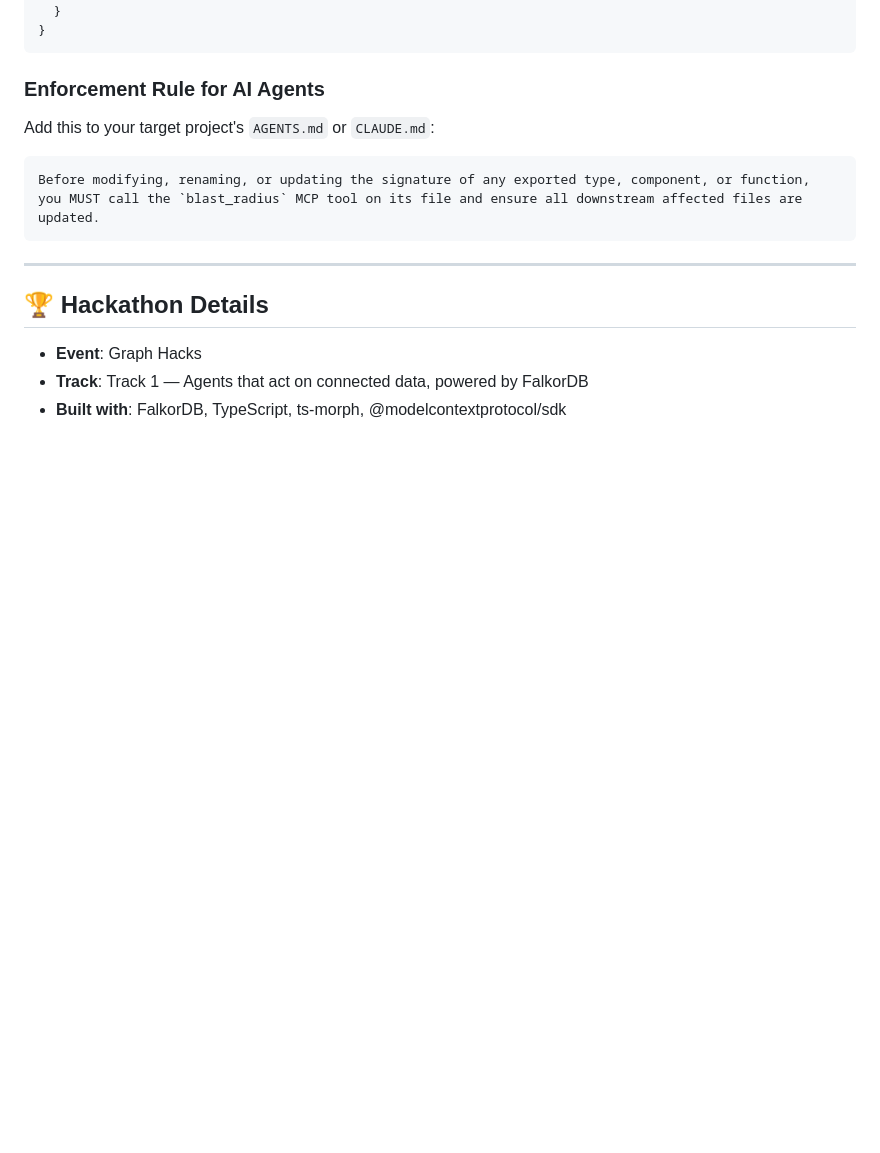
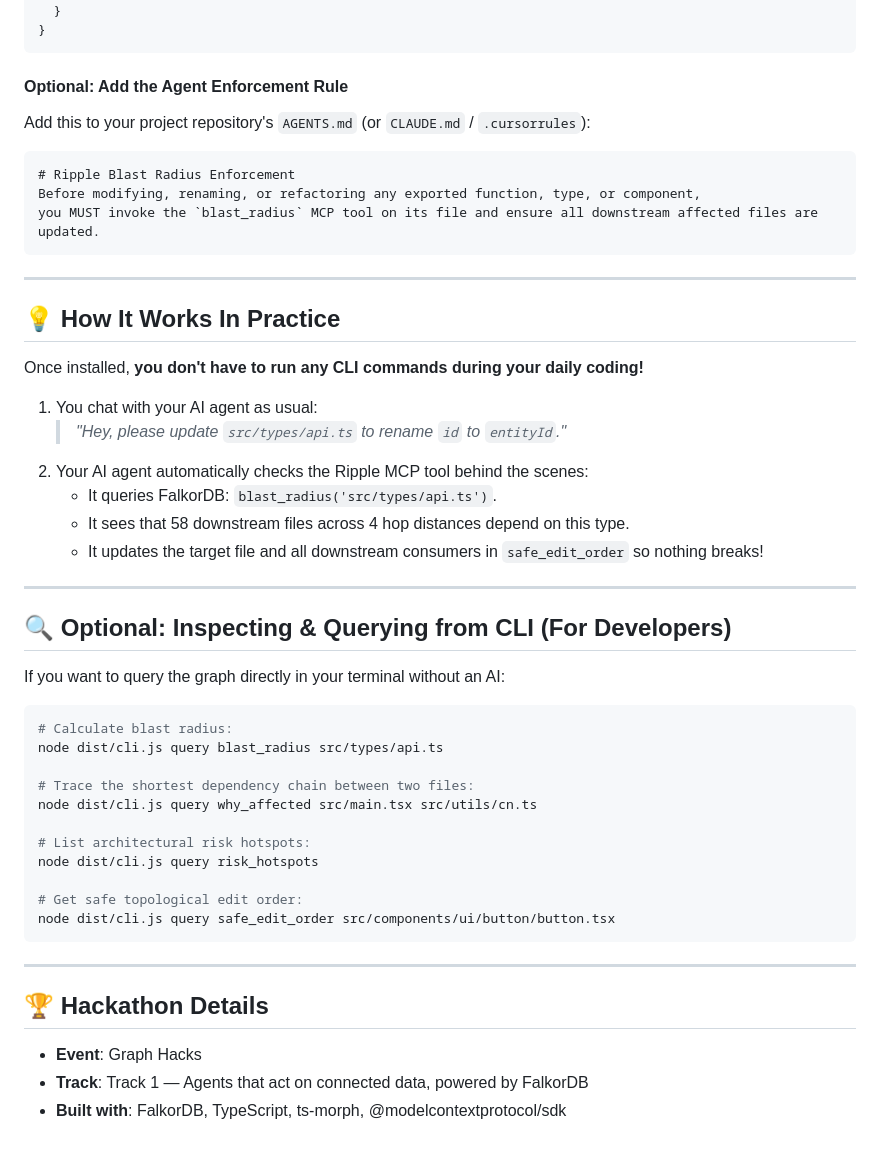
Before and after one commit to trivikramkalagi91-commits/Ripple, a Markdown page: README.md, the part around one of its changes. Drawn GitHub-style; blank space fills up the shorter version.

````diff
--- a/README.md
+++ b/README.md
@@ -93,11 +93,41 @@ Add Ripple to your MCP configuration (e.g., `mcp_config.json`, Cursor, Claude De
 }
 ```
 
-### Enforcement Rule for AI Agents
-Add this to your target project's `AGENTS.md` or `CLAUDE.md`:
+#### Optional: Add the Agent Enforcement Rule
+Add this to your project repository's `AGENTS.md` (or `CLAUDE.md` / `.cursorrules`):
 ```markdown
-Before modifying, renaming, or updating the signature of any exported type, component, or function,
-you MUST call the `blast_radius` MCP tool on its file and ensure all downstream affected files are updated.
+# Ripple Blast Radius Enforcement
+Before modifying, renaming, or refactoring any exported function, type, or component,
+you MUST invoke the `blast_radius` MCP tool on its file and ensure all downstream affected files are updated.
+```
+
+---
+
+## 💡 How It Works In Practice
+Once installed, **you don't have to run any CLI commands during your daily coding!**
+1. You chat with your AI agent as usual:
+   > *"Hey, please update `src/types/api.ts` to rename `id` to `entityId`."*
+2. Your AI agent automatically checks the Ripple MCP tool behind the scenes:
+   - It queries FalkorDB: `blast_radius('src/types/api.ts')`.
+   - It sees that 58 downstream files across 4 hop distances depend on this type.
+   - It updates the target file and all downstream consumers in `safe_edit_order` so nothing breaks!
+
+---
+
+## 🔍 Optional: Inspecting & Querying from CLI (For Developers)
+If you want to query the graph directly in your terminal without an AI:
+```bash
+# Calculate blast radius:
+node dist/cli.js query blast_radius src/types/api.ts
+
+# Trace the shortest dependency chain between two files:
+node dist/cli.js query why_affected src/main.tsx src/utils/cn.ts
+
+# List architectural risk hotspots:
+node dist/cli.js query risk_hotspots
+
+# Get safe topological edit order:
+node dist/cli.js query safe_edit_order src/components/ui/button/button.tsx
 ```
 
 ---
````
Also changed, not shown: other parts of README.md (+27 -27 lines).
